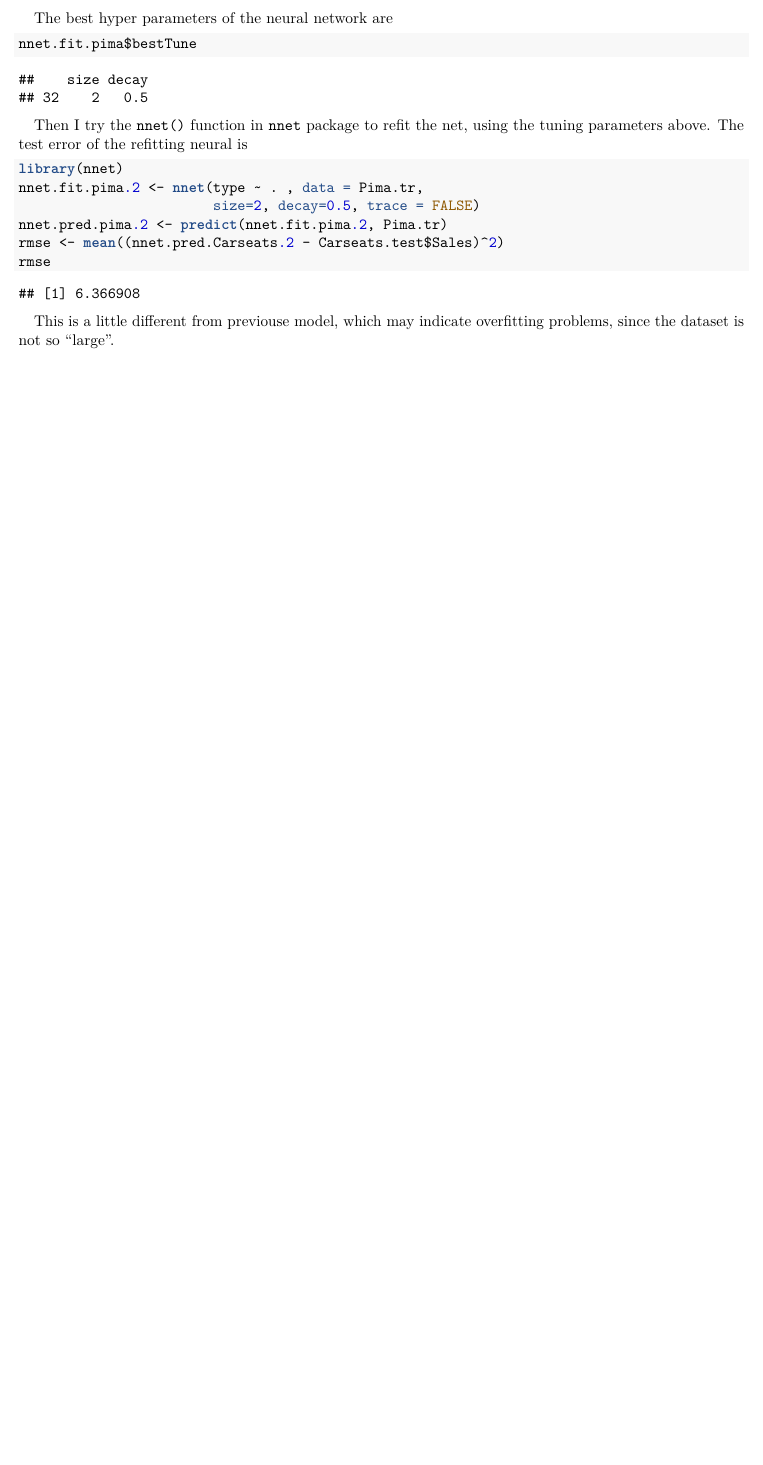
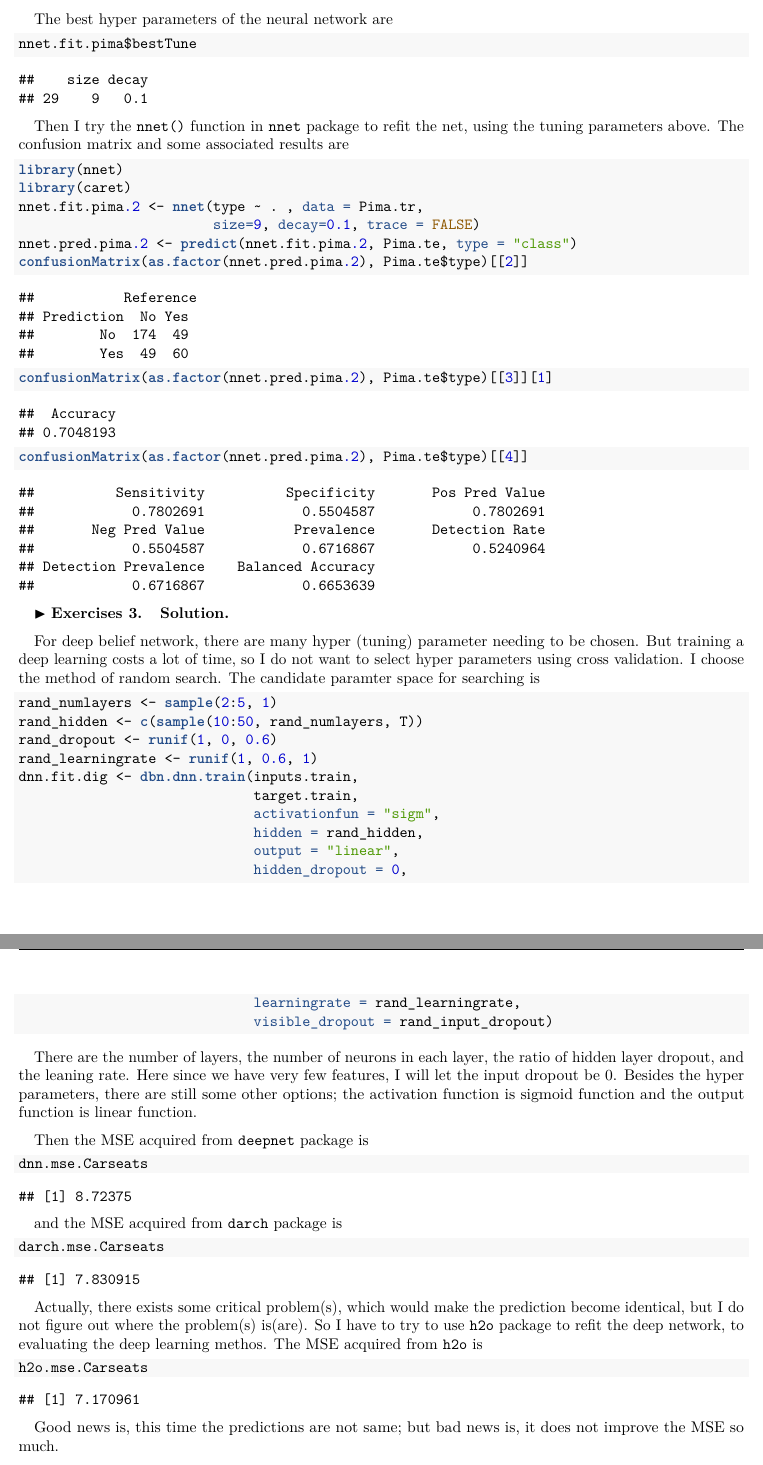
Before and after one commit to MizSta14/DataAnalysis3, an R Markdown document (assignment6.Rmd): part of page 2 of 3 before the commit and two parts of pages 3 and 4 of 5 after it, the two joined at a grey line, cut so that both start at the same text, the shorter picture padded with empty space. The pictures show the output file assignment6.pdf that the author committed with the source.

Commit message:
no message

````diff
--- a/assignment6.Rmd
+++ b/assignment6.Rmd
@@ -568,18 +573,17 @@ The best hyper parameters of the neural network are
 nnet.fit.pima$bestTune
 ```
 
-Then I try the `nnet()` function in `nnet` package to refit the net, using the tuning parameters above. The test error of the refitting neural is
-
+Then I try the `nnet()` function in `nnet` package to refit the net, using the tuning parameters above. The confusion matrix and some associated results are
 ```{r, cache=TRUE}
 library(nnet)
+library(caret)
 nnet.fit.pima.2 <- nnet(type ~ . , data = Pima.tr,
-                        size=2, decay=0.5, trace = FALSE)
-nnet.pred.pima.2 <- predict(nnet.fit.pima.2, Pima.tr)
-rmse <- mean((nnet.pred.Carseats.2 - Carseats.test$Sales)^2)
-rmse
+                        size=9, decay=0.1, trace = FALSE)
+nnet.pred.pima.2 <- predict(nnet.fit.pima.2, Pima.te, type = "class")
+confusionMatrix(as.factor(nnet.pred.pima.2), Pima.te$type)[[2]]
+confusionMatrix(as.factor(nnet.pred.pima.2), Pima.te$type)[[3]][1]
+confusionMatrix(as.factor(nnet.pred.pima.2), Pima.te$type)[[4]]
 ```
-
-This is a little different from previouse model, which may indicate overfitting problems, since the dataset is not so "large".
 
 
 
@@ -587,3 +591,34 @@ This is a little different from previouse model, which may indicate overfitting
 
 $\blacktriangleright$ \textbf{Exercises 3.\quad Solution.}
 
+For deep belief network, there are many hyper (tuning) parameter needing to be chosen. But training a deep learning costs a lot of time, so I do not want to select hyper parameters using cross validation. I choose the method of random search. The candidate paramter space for searching is
+```{r, eval=FALSE}
+rand_numlayers <- sample(2:5, 1)
+rand_hidden <- c(sample(10:50, rand_numlayers, T))
+rand_dropout <- runif(1, 0, 0.6)
+rand_learningrate <- runif(1, 0.6, 1)
+dnn.fit.dig <- dbn.dnn.train(inputs.train,
+                             target.train,
+                             activationfun = "sigm",
+                             hidden = rand_hidden,
+                             output = "linear",
+                             hidden_dropout = 0,
+                             learningrate = rand_learningrate,
+                             visible_dropout = rand_input_dropout)
+```
+There are the number of layers, the number of neurons in each layer, the ratio of hidden layer dropout, and the leaning rate. Here since we have very few features, I will let the input dropout be 0. Besides the hyper parameters, there are still some other options; the activation function is sigmoid function and the output function is linear function.
+
+Then the MSE acquired from `deepnet` package is
+```{r}
+dnn.mse.Carseats
+```
+and the MSE acquired from `darch` package is
+```{r}
+darch.mse.Carseats
+```
+
+Actually, there exists some critical problem(s), which would make the prediction become identical, but I do not figure out where the problem(s) is(are). So I have to try to use `h2o` package to refit the deep network, to evaluating the deep learning methos. The MSE acquired from `h2o` is
+```{r}
+h2o.mse.Carseats
+```
+Good news is, this time the predictions are not same; but bad news is, it does not improve the MSE so much.
````
Also changed, not shown: assignment6.pdf, assignment6_files/figure-latex/unnamed-chunk-11-1.pdf, assignment6_files/figure-latex/unnamed-chunk-12-1.pdf (added), assignment6_files/figure-latex/unnamed-chunk-15-1.pdf (added), assignment6_files/figure-latex/unnamed-chunk-15-2.pdf (added), assignment6.Rmd (23 more changed lines), 11 other files.
